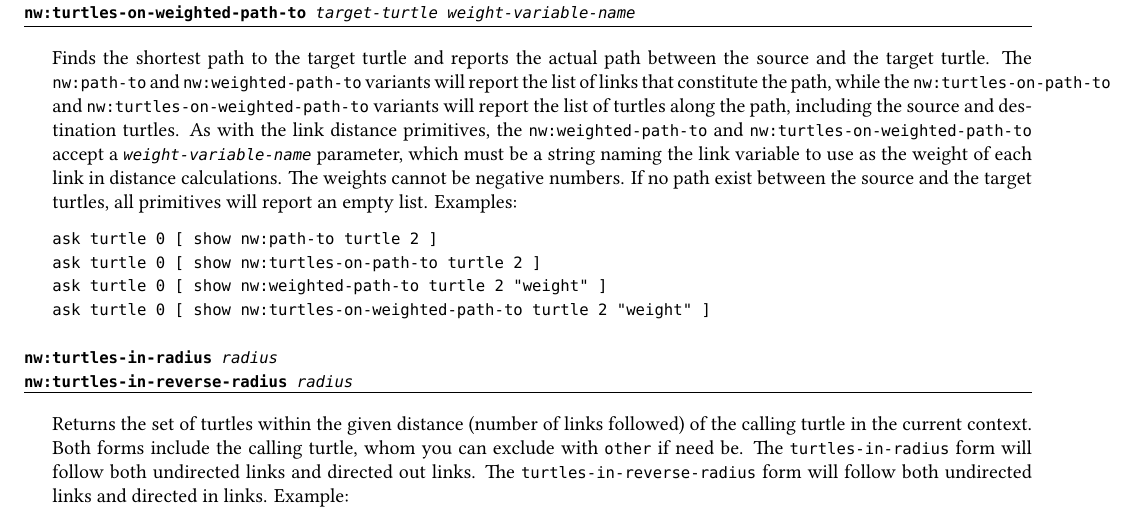
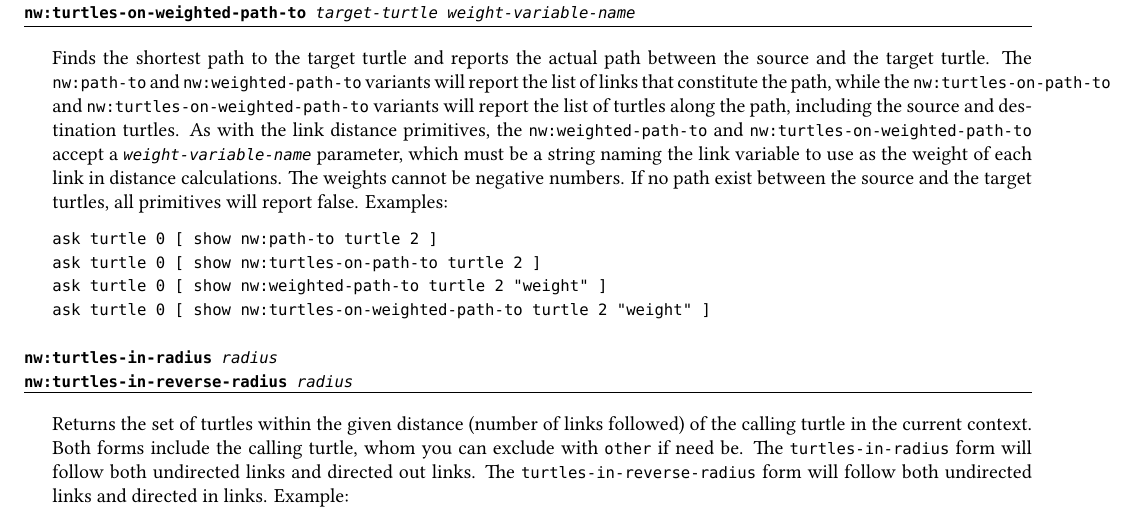
Before and after one commit to NetLogo/NW-Extension, a LaTeX document (doc/cheat-sheet/nw-ext-cheat-sheet.tex): part of page 2 of 4, cut so that both start at the same text. Compiled offline with XeLaTeX.

Commit message:
Update docs to correspond to #154

```diff
--- a/doc/cheat-sheet/nw-ext-cheat-sheet.tex
+++ b/doc/cheat-sheet/nw-ext-cheat-sheet.tex
@@ -151,7 +151,7 @@ As with the link distance primitives, the \texttt{nw:weighted-path-to} and
 parameter, which must be a string naming the link variable to use as the weight
 of each link in distance calculations. The weights cannot be negative numbers.
 If no path exist between the source and the target turtles, all primitives will
-report an empty list. Examples:
+report false. Examples:
 
 \begin{Verbatim}
 ask turtle 0 [ show nw:path-to turtle 2 ]
```
Also changed, not shown: README.md.
